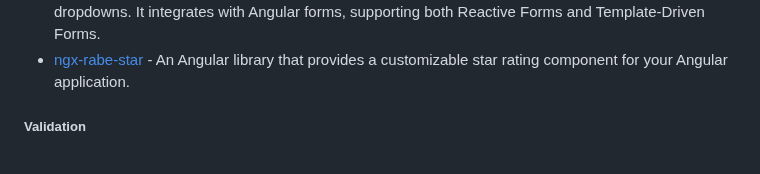
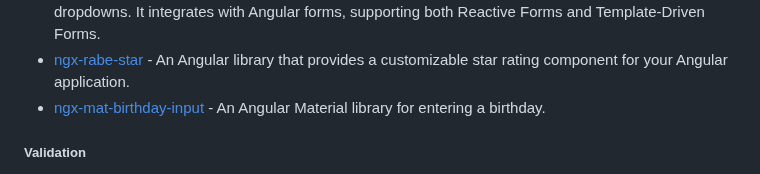
Before and after one commit to dev-arrow/awesome-angular, a Markdown page: README.md, the part around the change. Rendered like a GitHub page.

Commit message:
docs: add ngx-mat-birthday-input (#907)

```diff
--- a/README.md
+++ b/README.md
@@ -1129,6 +1129,7 @@ become an Angular expert.
 * [ngx-show-hide-password](https://github.com/osahner/ngx-show-hide-password) - Add split input button to password or text input. Toggles input type between "text" and "password".
 * [ngx-phone-field](https://github.com/alex-mirankov/ngx-phone-field) - An Angular directive that provides international phone input with country flag dropdowns. It integrates with Angular forms, supporting both Reactive Forms and Template-Driven Forms.
 * [ngx-rabe-star](https://github.com/Avotraina/ngx-rabe-star) - An Angular library that provides a customizable star rating component for your Angular application.
+* [ngx-mat-birthday-input](https://github.com/rbalet/ngx-mat-birthday-input) - An Angular Material library for entering a birthday.
 
 ##### Validation
 
```
